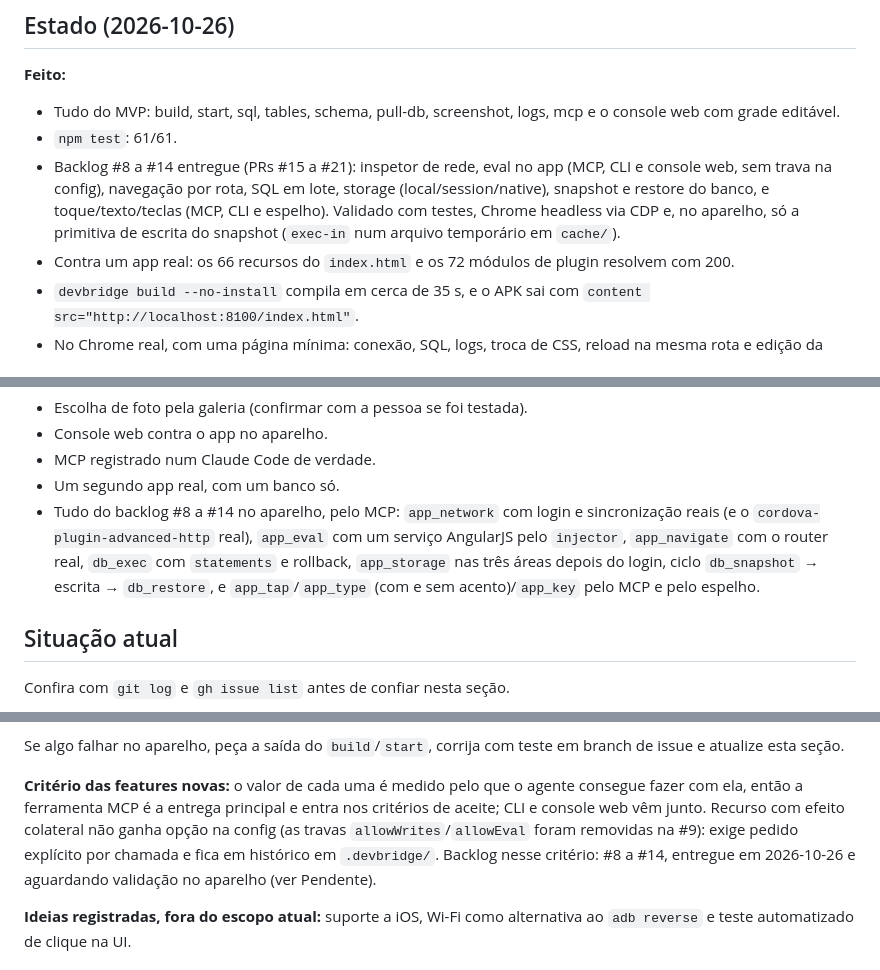
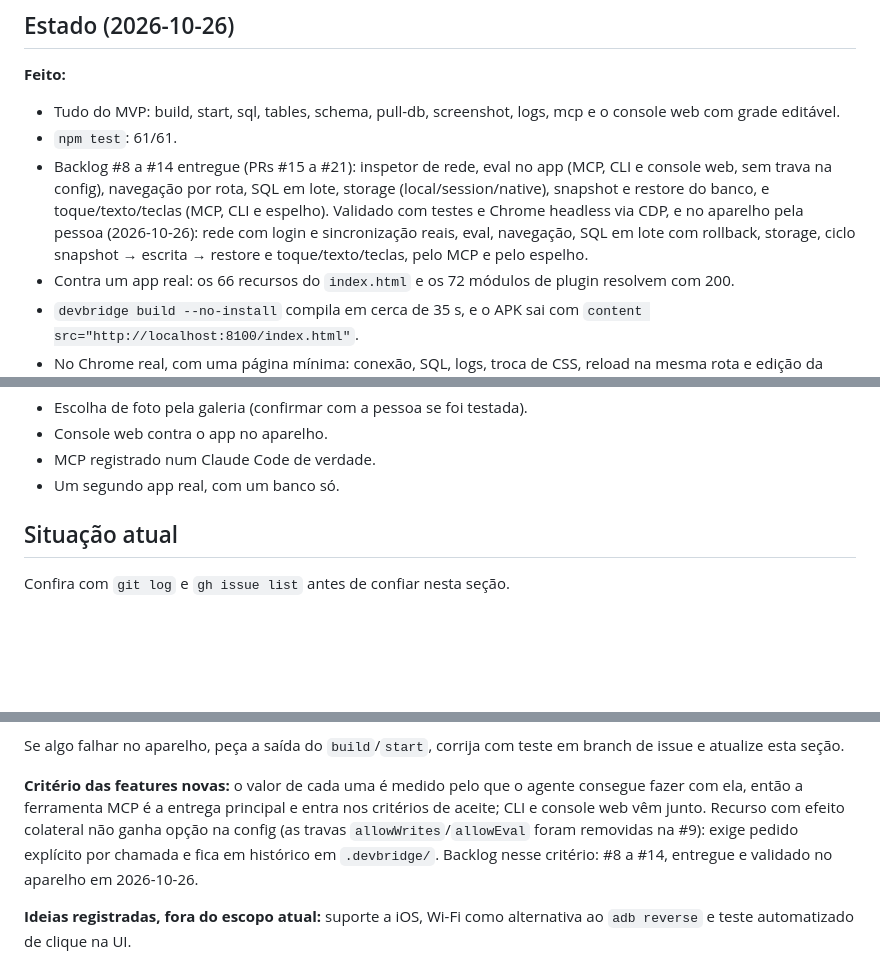
Before and after one commit to ya-labs/cordova-devbridge, a Markdown page: CLAUDE.md, 3 parts joined by grey strips. Rendered like a GitHub page; blank space fills up the shorter version.

Commit message:
docs: backlog #8 a #14 validado no aparelho (#23)
Histórico da branch contra main:
- docs: backlog #8 a #14 validado no aparelho (2d24470)

Co-Authored-By: Claude Opus 5.5 <noreply@anthropic.com>

```diff
--- a/CLAUDE.md
+++ b/CLAUDE.md
@@ -83,7 +83,7 @@ Ferramenta de desenvolvimento para apps Cordova/AngularJS no Android, usada em L
 **Feito:**
 - Tudo do MVP: build, start, sql, tables, schema, pull-db, screenshot, logs, mcp e o console web com grade editável.
 - `npm test`: 61/61.
-- Backlog #8 a #14 entregue (PRs #15 a #21): inspetor de rede, eval no app (MCP, CLI e console web, sem trava na config), navegação por rota, SQL em lote, storage (local/session/native), snapshot e restore do banco, e toque/texto/teclas (MCP, CLI e espelho). Validado com testes, Chrome headless via CDP e, no aparelho, só a primitiva de escrita do snapshot (`exec-in` num arquivo temporário em `cache/`).
+- Backlog #8 a #14 entregue (PRs #15 a #21): inspetor de rede, eval no app (MCP, CLI e console web, sem trava na config), navegação por rota, SQL em lote, storage (local/session/native), snapshot e restore do banco, e toque/texto/teclas (MCP, CLI e espelho). Validado com testes e Chrome headless via CDP, e no aparelho pela pessoa (2026-10-26): rede com login e sincronização reais, eval, navegação, SQL em lote com rollback, storage, ciclo snapshot → escrita → restore e toque/texto/teclas, pelo MCP e pelo espelho.
 - Contra um app real: os 66 recursos do `index.html` e os 72 módulos de plugin resolvem com 200.
 - `devbridge build --no-install` compila em cerca de 35 s, e o APK sai com `content src="http://localhost:8100/index.html"`.
 - No Chrome real, com uma página mínima: conexão, SQL, logs, troca de CSS, reload na mesma rota e edição da grade.
@@ -103,7 +103,6 @@ Ferramenta de desenvolvimento para apps Cordova/AngularJS no Android, usada em L
 - Console web contra o app no aparelho.
 - MCP registrado num Claude Code de verdade.
 - Um segundo app real, com um banco só.
-- Tudo do backlog #8 a #14 no aparelho, pelo MCP: `app_network` com login e sincronização reais (e o `cordova-plugin-advanced-http` real), `app_eval` com um serviço AngularJS pelo `injector`, `app_navigate` com o router real, `db_exec` com `statements` e rollback, `app_storage` nas três áreas depois do login, ciclo `db_snapshot` → escrita → `db_restore`, e `app_tap`/`app_type` (com e sem acento)/`app_key` pelo MCP e pelo espelho.
 
 ## Situação atual
 
@@ -148,7 +147,7 @@ Confira com `git log` e `gh issue list` antes de confiar nesta seção.
 
 Se algo falhar no aparelho, peça a saída do `build`/`start`, corrija com teste em branch de issue e atualize esta seção.
 
-**Critério das features novas:** o valor de cada uma é medido pelo que o agente consegue fazer com ela, então a ferramenta MCP é a entrega principal e entra nos critérios de aceite; CLI e console web vêm junto. Recurso com efeito colateral não ganha opção na config (as travas `allowWrites`/`allowEval` foram removidas na #9): exige pedido explícito por chamada e fica em histórico em `.devbridge/`. Backlog nesse critério: #8 a #14, entregue em 2026-10-26 e aguardando validação no aparelho (ver Pendente).
+**Critério das features novas:** o valor de cada uma é medido pelo que o agente consegue fazer com ela, então a ferramenta MCP é a entrega principal e entra nos critérios de aceite; CLI e console web vêm junto. Recurso com efeito colateral não ganha opção na config (as travas `allowWrites`/`allowEval` foram removidas na #9): exige pedido explícito por chamada e fica em histórico em `.devbridge/`. Backlog nesse critério: #8 a #14, entregue e validado no aparelho em 2026-10-26.
 
 **Ideias registradas, fora do escopo atual:** suporte a iOS, Wi-Fi como alternativa ao `adb reverse` e teste automatizado de clique na UI.
 
```
